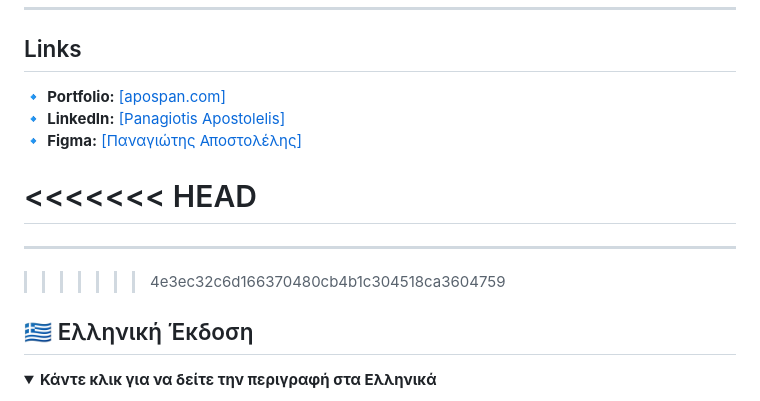
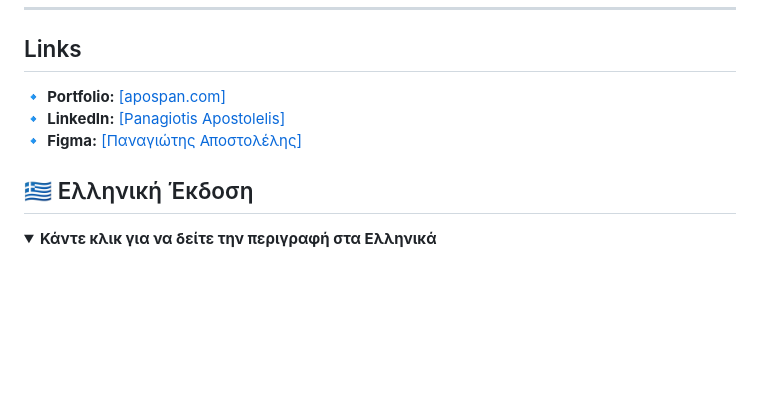
Before and after one commit to PanApos/Magshop-ERP-System-Project, a Markdown page: README.md, the part around the change. Rendered like a GitHub page; folded sections open; blank space fills up the shorter version.

```diff
--- a/README.md
+++ b/README.md
@@ -117,12 +117,6 @@ This project uses **AI as a Learning Tool** following the **AI-Augmentation** me
 🔹 **LinkedIn:** [\[Panagiotis Apostolelis\]](https://www.linkedin.com/in/panagiotis-apostolelis/)<br>
 🔹 **Figma:** [\[Παναγιώτης Αποστολέλης\]](https://www.figma.com/@PanApos)<br>
 
-# <<<<<<< HEAD
-
----
-
-> > > > > > > 4e3ec32c6d166370480cb4b1c304518ca3604759
-
 ## 🇬🇷 Ελληνική Έκδοση
 
 <details>
```
